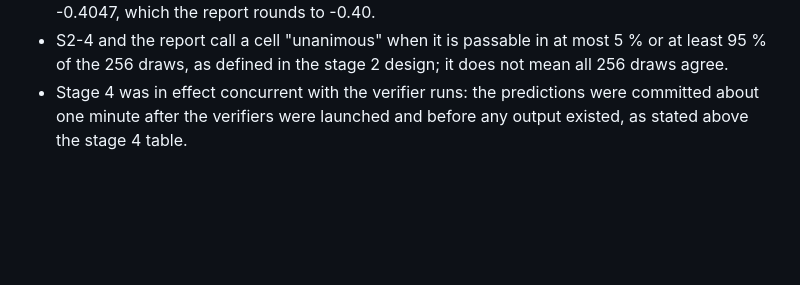
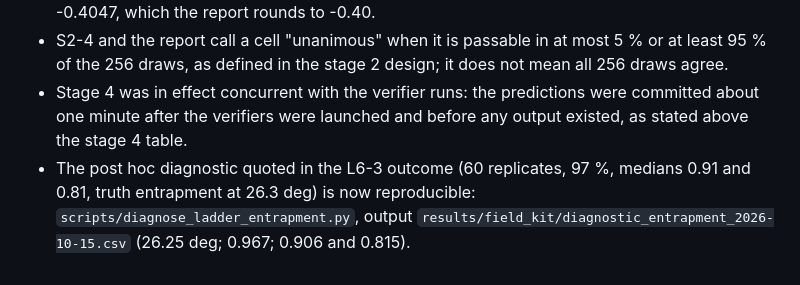
Before and after one commit to hudasol/dune-rover, a Markdown page: docs/PREDICTIONS.md, the part around the change. GitHub-like rendering; blank space fills up the shorter version.

```diff
--- a/docs/PREDICTIONS.md
+++ b/docs/PREDICTIONS.md
@@ -124,3 +124,4 @@ Note on stage 6: the stage 3 design reproduces exactly from the changed code (al
 - S3-5 outcome gives the lower end of the 25 deg protocol band as -0.41; the file value is -0.4047, which the report rounds to -0.40.
 - S2-4 and the report call a cell "unanimous" when it is passable in at most 5 % or at least 95 % of the 256 draws, as defined in the stage 2 design; it does not mean all 256 draws agree.
 - Stage 4 was in effect concurrent with the verifier runs: the predictions were committed about one minute after the verifiers were launched and before any output existed, as stated above the stage 4 table.
+- The post hoc diagnostic quoted in the L6-3 outcome (60 replicates, 97 %, medians 0.91 and 0.81, truth entrapment at 26.3 deg) is now reproducible: `scripts/diagnose_ladder_entrapment.py`, output `results/field_kit/diagnostic_entrapment_2026-10-15.csv` (26.25 deg; 0.967; 0.906 and 0.815).
```
Also changed, not shown: docs/predictions/README.md (added, +8 -0 lines), results/field_kit/README.md (added, +11 -0 lines).
